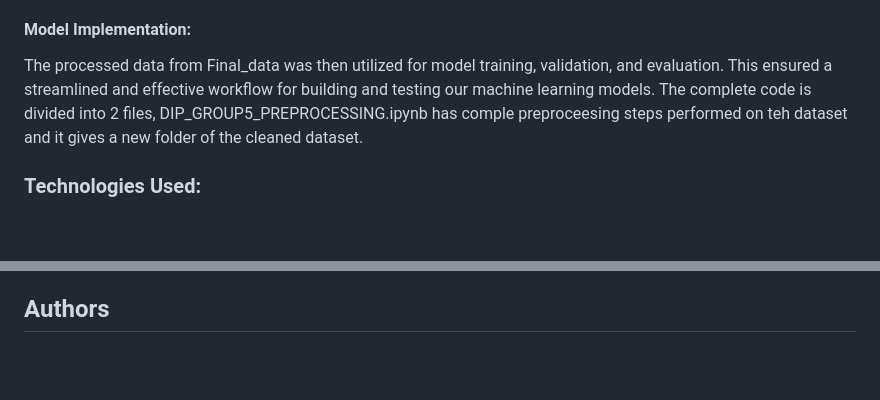
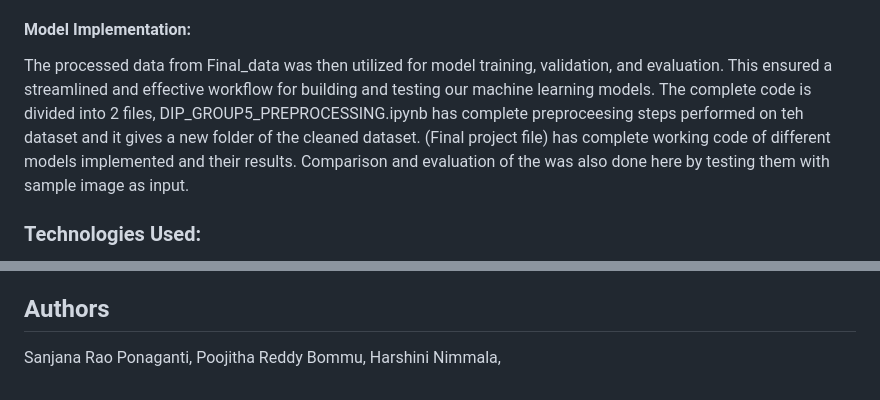
Before and after one commit to Sanjana-Rao12/DIP, a Markdown page: README.md, 2 parts joined by grey strips. GitHub-like rendering; blank space fills up the shorter version.

```diff
--- a/README.md
+++ b/README.md
@@ -28,7 +28,7 @@ We began with an initial dataset named DIP Final, which was created by combining
 After preprocessing, the data was split into training, validation, and testing subsets, resulting in a structured dataset saved as Final_data. During pre processing steps, for every run new folders are created, before beginning the model building you can use the final dataset named as "Final_data"
 
 #### Model Implementation:
-The processed data from Final_data was then utilized for model training, validation, and evaluation. This ensured a streamlined and effective workflow for building and testing our machine learning models. The complete code is divided into 2 files, DIP_GROUP5_PREPROCESSING.ipynb has comple preproceesing steps performed on teh dataset and it gives a new folder of the cleaned dataset.
+The processed data from Final_data was then utilized for model training, validation, and evaluation. This ensured a streamlined and effective workflow for building and testing our machine learning models. The complete code is divided into 2 files, DIP_GROUP5_PREPROCESSING.ipynb has complete preproceesing steps performed on teh dataset and it gives a new folder of the cleaned dataset. (Final project file) has complete working code of different models implemented and their results. Comparison and evaluation of the was also done here by testing them with sample image as input.
 
 ### Technologies Used:
 1. Python: Core programming language
@@ -49,3 +49,4 @@ The frontend was developed using basic HTML, CSS, and JavaScript integrated with
 3. Display of the predicted weather condition on the same page.
 
 ## Authors
+Sanjana Rao Ponaganti, Poojitha Reddy Bommu, Harshini Nimmala,
```
